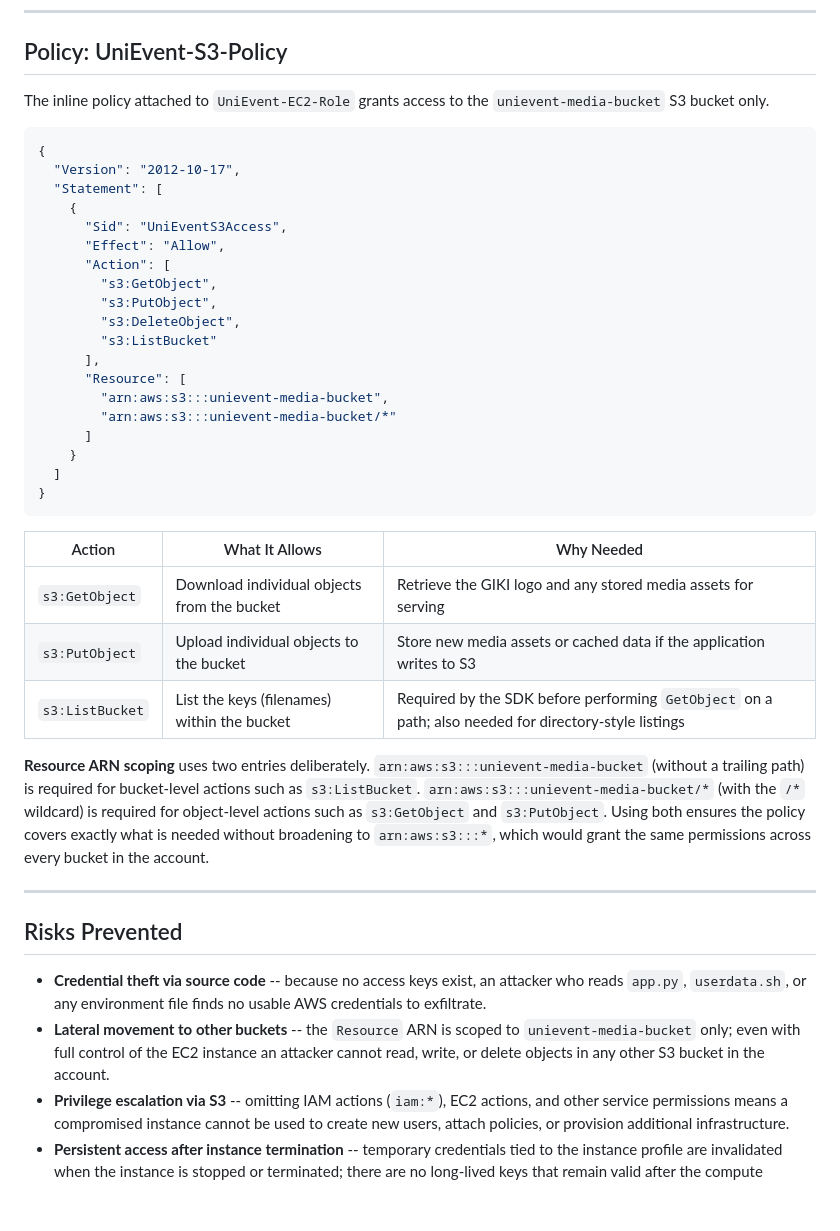
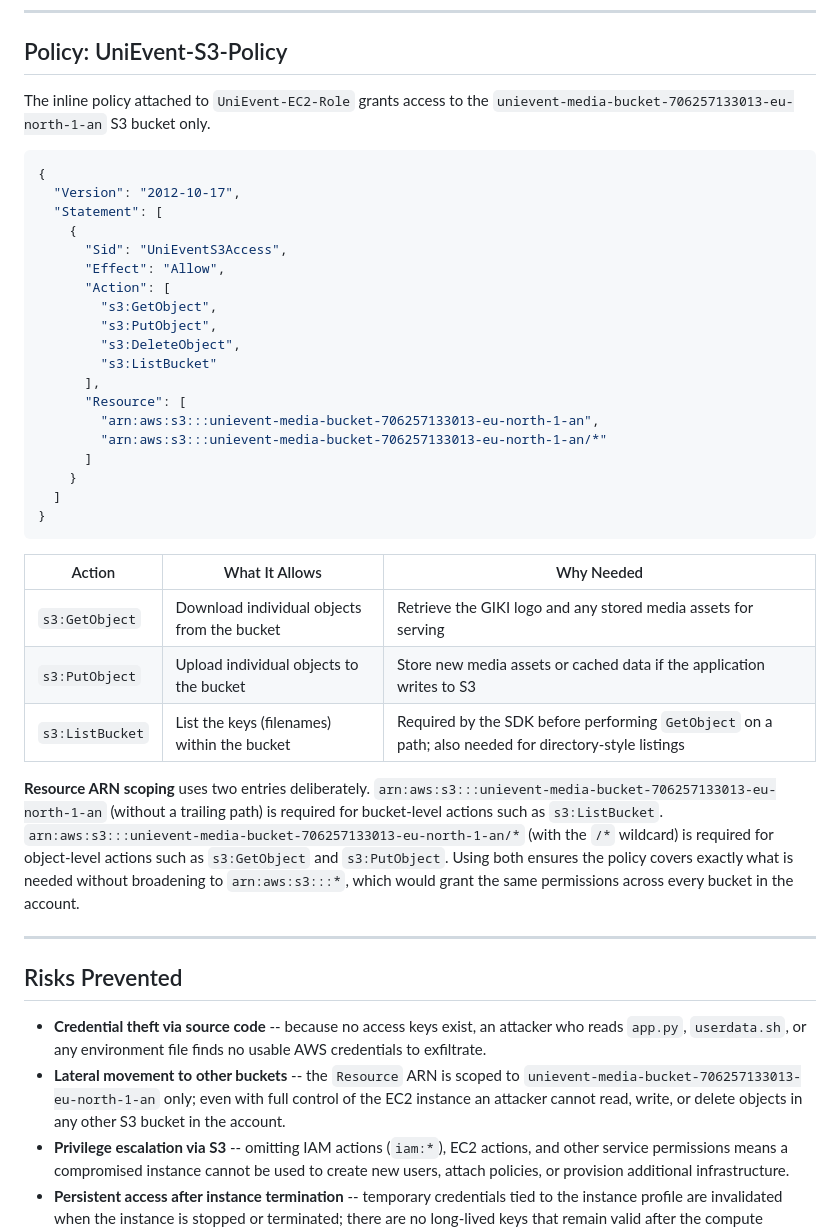
Before and after one commit to MSaeedShaikh/Assignment1_AWS_CE, a Markdown page: docs/iam.md, the part around the change. Drawn GitHub-style; blank space fills up the shorter version.

````diff
--- a/docs/iam.md
+++ b/docs/iam.md
@@ -22,7 +22,7 @@ A role is used in place of IAM user access keys for the following reasons:
 
 ## Policy: UniEvent-S3-Policy
 
-The inline policy attached to `UniEvent-EC2-Role` grants access to the `unievent-media-bucket` S3 bucket only.
+The inline policy attached to `UniEvent-EC2-Role` grants access to the `unievent-media-bucket-706257133013-eu-north-1-an` S3 bucket only.
 
 ```json
 {
@@ -38,8 +38,8 @@ The inline policy attached to `UniEvent-EC2-Role` grants access to the `unievent
         "s3:ListBucket"
       ],
       "Resource": [
-        "arn:aws:s3:::unievent-media-bucket",
-        "arn:aws:s3:::unievent-media-bucket/*"
+        "arn:aws:s3:::unievent-media-bucket-706257133013-eu-north-1-an",
+        "arn:aws:s3:::unievent-media-bucket-706257133013-eu-north-1-an/*"
       ]
     }
   ]
@@ -52,13 +52,13 @@ The inline policy attached to `UniEvent-EC2-Role` grants access to the `unievent
 | `s3:PutObject` | Upload individual objects to the bucket | Store new media assets or cached data if the application writes to S3 |
 | `s3:ListBucket` | List the keys (filenames) within the bucket | Required by the SDK before performing `GetObject` on a path; also needed for directory-style listings |
 
-**Resource ARN scoping** uses two entries deliberately. `arn:aws:s3:::unievent-media-bucket` (without a trailing path) is required for bucket-level actions such as `s3:ListBucket`. `arn:aws:s3:::unievent-media-bucket/*` (with the `/*` wildcard) is required for object-level actions such as `s3:GetObject` and `s3:PutObject`. Using both ensures the policy covers exactly what is needed without broadening to `arn:aws:s3:::*`, which would grant the same permissions across every bucket in the account.
+**Resource ARN scoping** uses two entries deliberately. `arn:aws:s3:::unievent-media-bucket-706257133013-eu-north-1-an` (without a trailing path) is required for bucket-level actions such as `s3:ListBucket`. `arn:aws:s3:::unievent-media-bucket-706257133013-eu-north-1-an/*` (with the `/*` wildcard) is required for object-level actions such as `s3:GetObject` and `s3:PutObject`. Using both ensures the policy covers exactly what is needed without broadening to `arn:aws:s3:::*`, which would grant the same permissions across every bucket in the account.
 
 ---
 
 ## Risks Prevented
 
 - **Credential theft via source code** -- because no access keys exist, an attacker who reads `app.py`, `userdata.sh`, or any environment file finds no usable AWS credentials to exfiltrate.
-- **Lateral movement to other buckets** -- the `Resource` ARN is scoped to `unievent-media-bucket` only; even with full control of the EC2 instance an attacker cannot read, write, or delete objects in any other S3 bucket in the account.
+- **Lateral movement to other buckets** -- the `Resource` ARN is scoped to `unievent-media-bucket-706257133013-eu-north-1-an` only; even with full control of the EC2 instance an attacker cannot read, write, or delete objects in any other S3 bucket in the account.
 - **Privilege escalation via S3** -- omitting IAM actions (`iam:*`), EC2 actions, and other service permissions means a compromised instance cannot be used to create new users, attach policies, or provision additional infrastructure.
 - **Persistent access after instance termination** -- temporary credentials tied to the instance profile are invalidated when the instance is stopped or terminated; there are no long-lived keys that remain valid after the compute resource is gone.
````
Also changed, not shown: README.md (+3 -3 lines).
